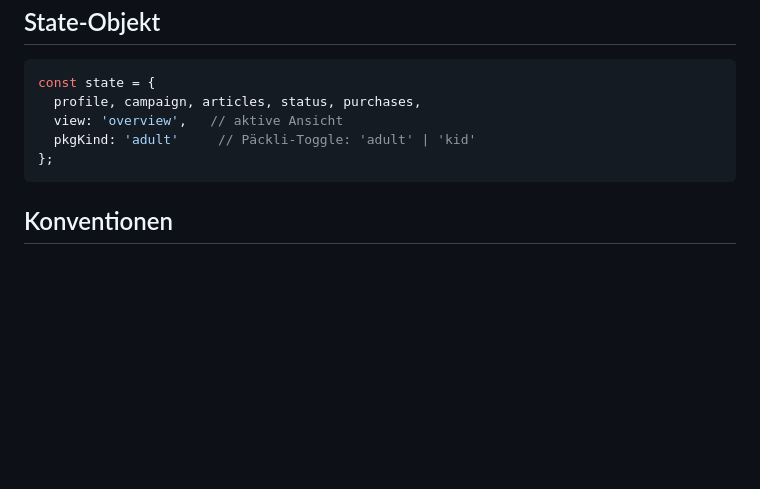
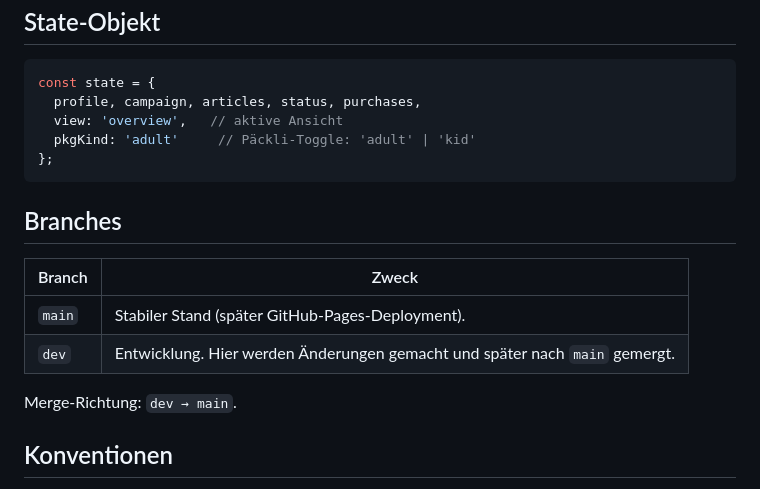
Before and after one commit to dfoerder/paeckli, a Markdown page: CLAUDE.md, the part around the change. Rendered like a GitHub page; blank space fills up the shorter version.

Commit message:
Branch-Workflow dokumentieren (dev → main)
Co-Authored-By: Claude Opus 4.8 <noreply@anthropic.com>

````diff
--- a/CLAUDE.md
+++ b/CLAUDE.md
@@ -71,6 +71,15 @@ const state = {
 };
 ```
 
+## Branches
+
+| Branch | Zweck |
+|---|---|
+| `main` | Stabiler Stand (später GitHub-Pages-Deployment). |
+| `dev`  | Entwicklung. Hier werden Änderungen gemacht und später nach `main` gemergt. |
+
+Merge-Richtung: `dev → main`.
+
 ## Konventionen
 
 - Sprache: Code Englisch, UI-Texte Deutsch (Schweizer Schreibweise: „ss" statt „ß").
````
